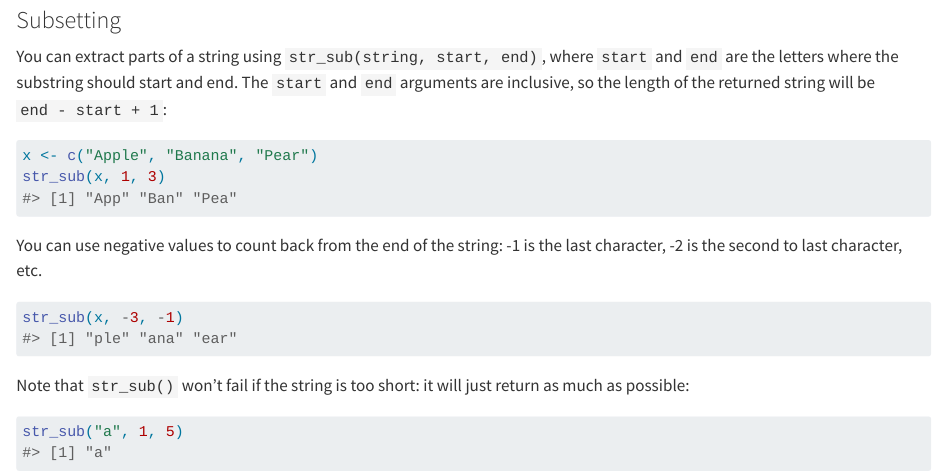
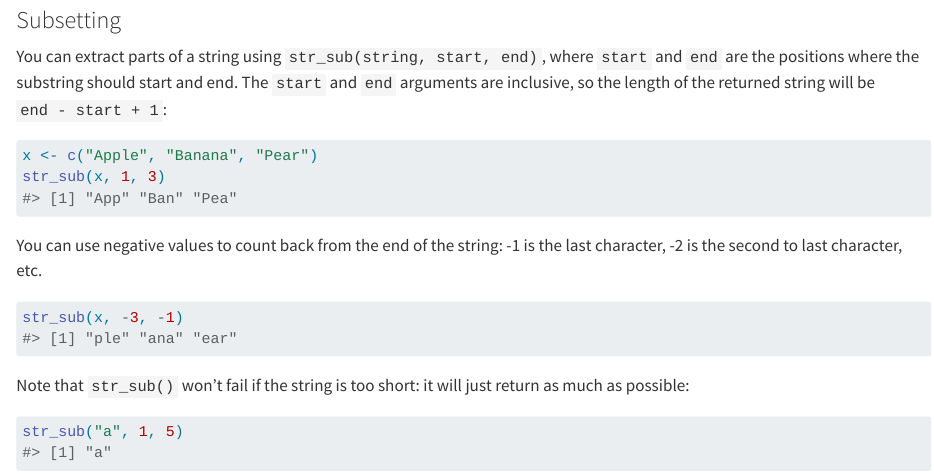
Before and after one commit to hadley/r4ds, a Quarto document (strings.qmd): the page in a window 1100 px wide, from 12090 px down. Rendered offline with R 4.5, knitr and Pandoc in place of Quarto, with nearby package versions; some code elsewhere in the file could not run offline; long lines of code are wrapped.

Commit message:
Fix definition of `start` & `end` for `str_sub()`

````diff
--- a/strings.qmd
+++ b/strings.qmd
@@ -475,7 +475,7 @@ babynames |>
 
 ### Subsetting
 
-You can extract parts of a string using `str_sub(string, start, end)`, where `start` and `end` are the letters where the substring should start and end.
+You can extract parts of a string using `str_sub(string, start, end)`, where `start` and `end` are the positions where the substring should start and end.
 The `start` and `end` arguments are inclusive, so the length of the returned string will be `end - start + 1`:
 
 ```{r}
````
